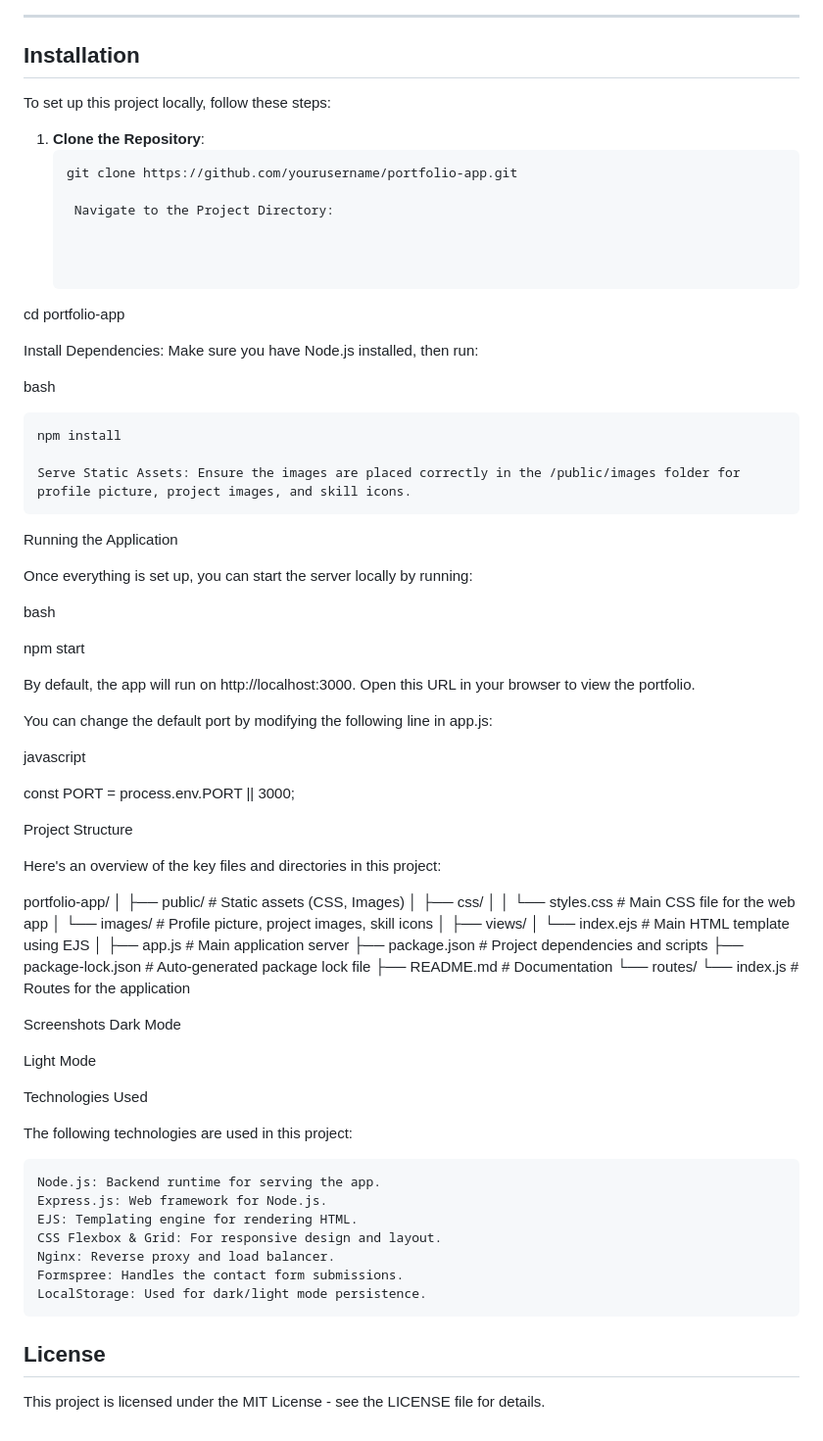
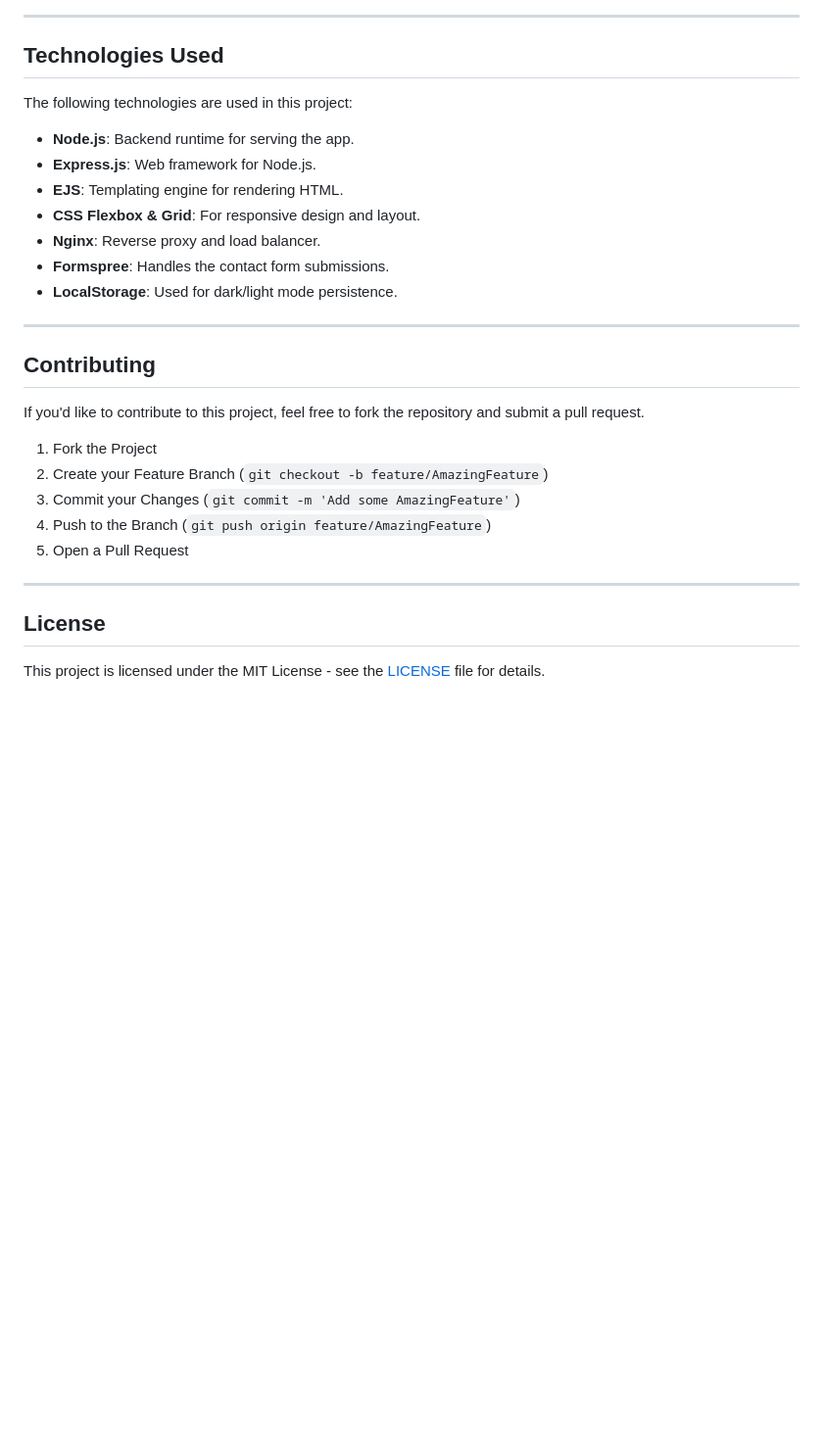
Before and after one commit to PendingUsername/portfolio-app, a Markdown page: readme.md, the part around the change printed below. Shown: that part at 98% size. Rendered like a GitHub page; blank space fills up the shorter version.

````diff
--- a/readme.md
+++ b/readme.md
@@ -121,82 +103,32 @@ Welcome to my personal portfolio website! This is a Node.js-based web applicatio
 
 ---
 
-## Installation
-
-To set up this project locally, follow these steps:
-
-1. **Clone the Repository**:
-   ```bash
-   git clone https://github.com/yourusername/portfolio-app.git
-
-    Navigate to the Project Directory:
-
-
-
-cd portfolio-app
-
-Install Dependencies: Make sure you have Node.js installed, then run:
-
-bash
-
-    npm install
-
-    Serve Static Assets: Ensure the images are placed correctly in the /public/images folder for profile picture, project images, and skill icons.
-
-Running the Application
-
-Once everything is set up, you can start the server locally by running:
-
-bash
-
-npm start
-
-By default, the app will run on http://localhost:3000. Open this URL in your browser to view the portfolio.
-
-You can change the default port by modifying the following line in app.js:
-
-javascript
-
-const PORT = process.env.PORT || 3000;
-
-Project Structure
-
-Here's an overview of the key files and directories in this project:
-
-portfolio-app/
-│
-├── public/                # Static assets (CSS, Images)
-│   ├── css/
-│   │   └── styles.css      # Main CSS file for the web app
-│   └── images/             # Profile picture, project images, skill icons
-│
-├── views/
-│   └── index.ejs           # Main HTML template using EJS
-│
-├── app.js                  # Main application server
-├── package.json            # Project dependencies and scripts
-├── package-lock.json       # Auto-generated package lock file
-├── README.md               # Documentation
-└── routes/
-    └── index.js            # Routes for the application
-
-Screenshots
-Dark Mode
-
-Light Mode
-
-Technologies Used
+## Technologies Used
 
 The following technologies are used in this project:
 
-    Node.js: Backend runtime for serving the app.
-    Express.js: Web framework for Node.js.
-    EJS: Templating engine for rendering HTML.
-    CSS Flexbox & Grid: For responsive design and layout.
-    Nginx: Reverse proxy and load balancer.
-    Formspree: Handles the contact form submissions.
-    LocalStorage: Used for dark/light mode persistence.
+- **Node.js**: Backend runtime for serving the app.
+- **Express.js**: Web framework for Node.js.
+- **EJS**: Templating engine for rendering HTML.
+- **CSS Flexbox & Grid**: For responsive design and layout.
+- **Nginx**: Reverse proxy and load balancer.
+- **Formspree**: Handles the contact form submissions.
+- **LocalStorage**: Used for dark/light mode persistence.
+
+---
+
+## Contributing
+
+If you'd like to contribute to this project, feel free to fork the repository and submit a pull request.
+
+1. Fork the Project
+2. Create your Feature Branch (`git checkout -b feature/AmazingFeature`)
+3. Commit your Changes (`git commit -m 'Add some AmazingFeature'`)
+4. Push to the Branch (`git push origin feature/AmazingFeature`)
+5. Open a Pull Request
+
+---
 
 ## License
 
-This project is licensed under the MIT License - see the LICENSE file for details.
+This project is licensed under the MIT License - see the [LICENSE](LICENSE) file for details.
````
Also changed, not shown: other parts of readme.md (+32 -50 lines).
